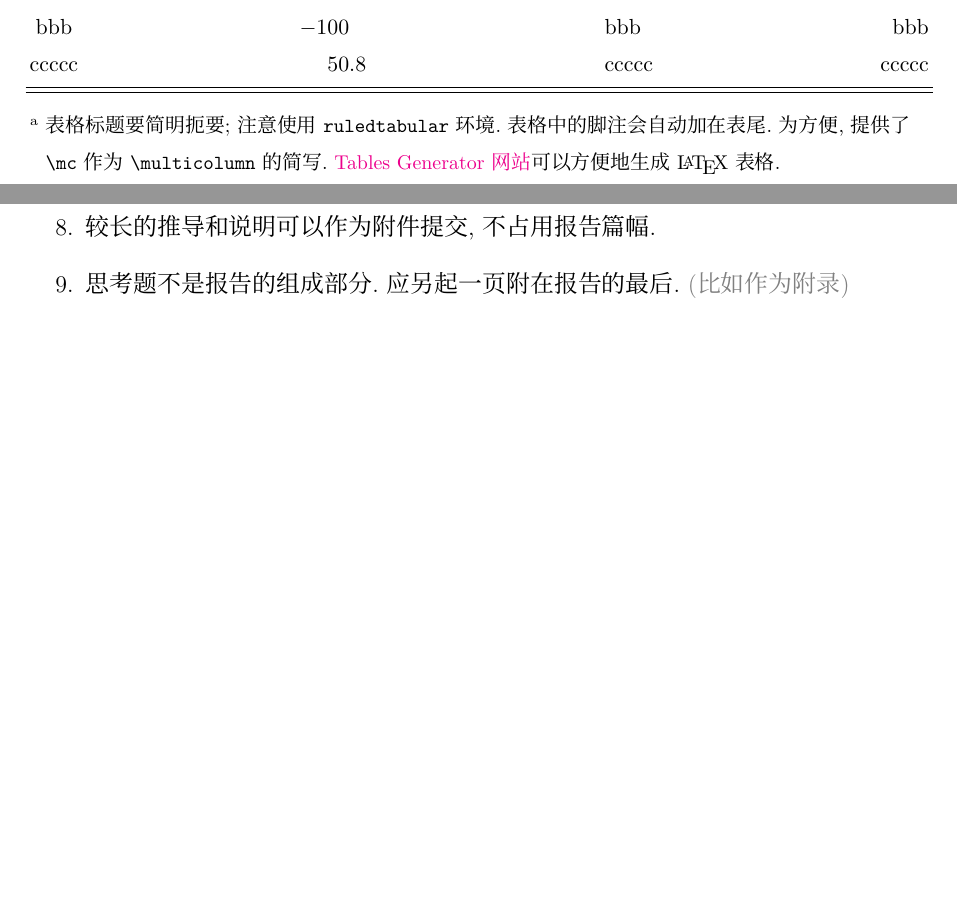
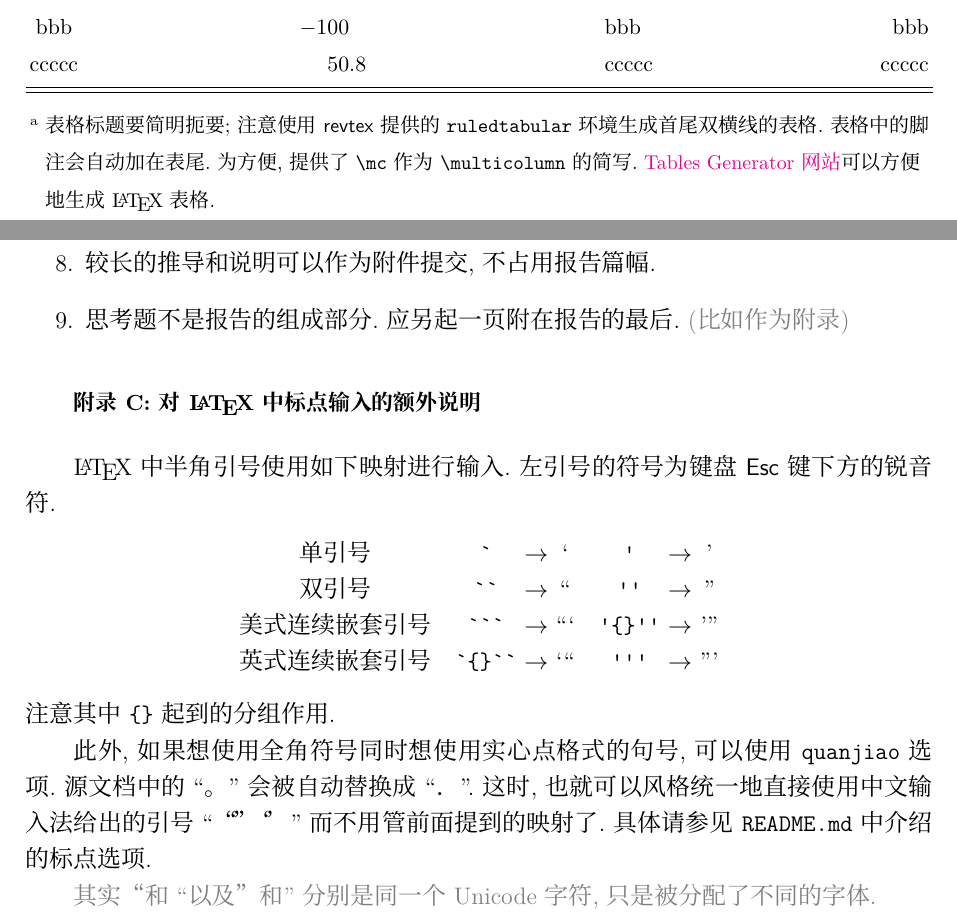
Before and after one commit to CastleStar14654/PKUMpLtX, a LaTeX document (template.tex): two parts of pages 3 and 7 of 7, joined at a grey line, cut so that both start at the same text, the shorter picture padded with empty space. Compiled offline with XeLaTeX; a missing font is replaced by an installed copy or a similar font.

Commit message:
refine doc

````diff
--- a/template.tex
+++ b/template.tex
@@ -4,7 +4,8 @@
 % Please read `README.md' and the template file before using
 \documentclass[notofandol]{mpltx}
 
-\hypersetup{colorlinks=true}
+% 以下三行仅为本文件额外定义的命令
+\hypersetup{colorlinks=true}% 超链接带颜色
 \usepackage{xcolor}
 \newcommand{\note}[1]{{\color{gray}#1}}
 
@@ -101,7 +102,7 @@
 
 \begin{table}
     \caption{表格示例
-        \footnote{表格标题要简明扼要; 注意使用 \texttt{ruledtabular} 环境.
+        \footnote{表格标题要简明扼要; 注意使用 \textsf{revtex} 提供的 \texttt{ruledtabular} 环境生成首尾双横线的表格.
             表格中的脚注会自动加在表尾.
             为方便, 提供了 \texttt{\textbackslash{}mc} 作为 \texttt{\textbackslash{}multicolumn} 的简写.
             \href{https://www.tablesgenerator.com}{Tables Generator 网站}可以方便地生成 \LaTeX 表格.}}
@@ -234,4 +235,25 @@
           应另起一页附在报告的最后. \note{(比如作为附录)}
 \end{enumerate}
 
+\section{对 \LaTeX 中标点输入的额外说明}
+
+\LaTeX 中半角引号使用如下映射进行输入.
+左引号的符号为键盘 \textsf{Esc} 键下方的锐音符.
+\begin{center}
+    \begin{tabular}{c@{\quad}c@{\ $\rightarrow$\ }c@{\quad}c@{\ $\rightarrow$\ }c}
+        单引号 & \verb|`| & ` & \verb|'| & ' \\
+        双引号 & \verb|``| & `` & \verb|''| & '' \\
+        美式连续嵌套引号 & \verb|```| & ``` & \verb|'{}''| & '{}'' \\
+        英式连续嵌套引号 & \verb|`{}``| & `{}`` & \verb|'''| & ''' \\
+    \end{tabular}
+\end{center}
+注意其中 \texttt{\{\}} 起到的分组作用.
+
+此外, 如果想使用全角符号同时想使用实心点格式的句号, 可以使用 \texttt{quanjiao} 选项.
+源文档中的 ``。'' 会被自动替换成 ``．''.
+这时, 也就可以风格统一地直接使用中文输入法给出的引号 ``“”‘’'' 而不用管前面提到的映射了.
+具体请参见 \texttt{README.md} 中介绍的标点选项.
+
+\note{其实“和``以及”和''分别是同一个 Unicode 字符, 只是被分配了不同的字体.}
+
 \end{document}
````
Also changed, not shown: CHANGELOG.md, README.md, template.pdf, template.tex (2 more changed lines).
